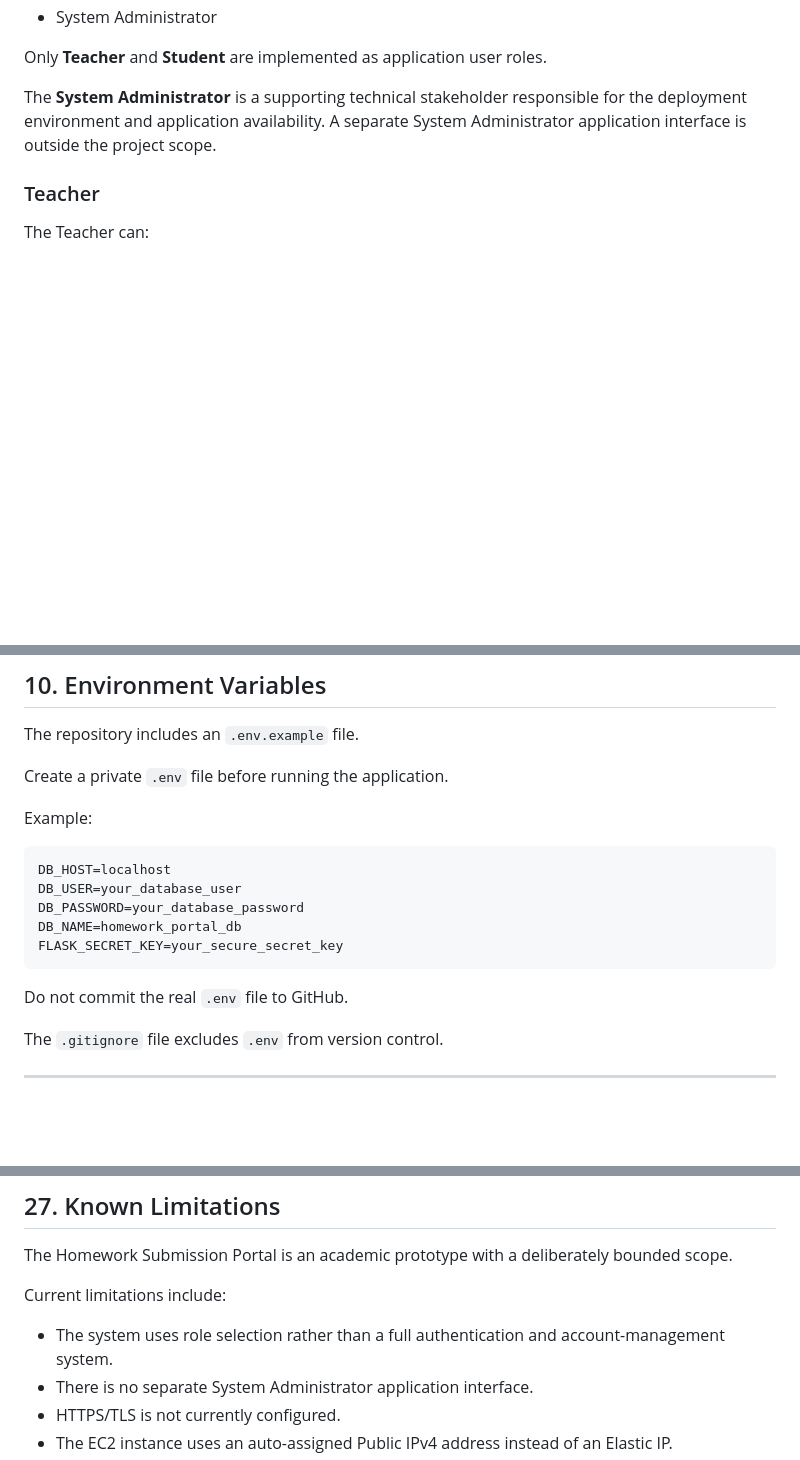
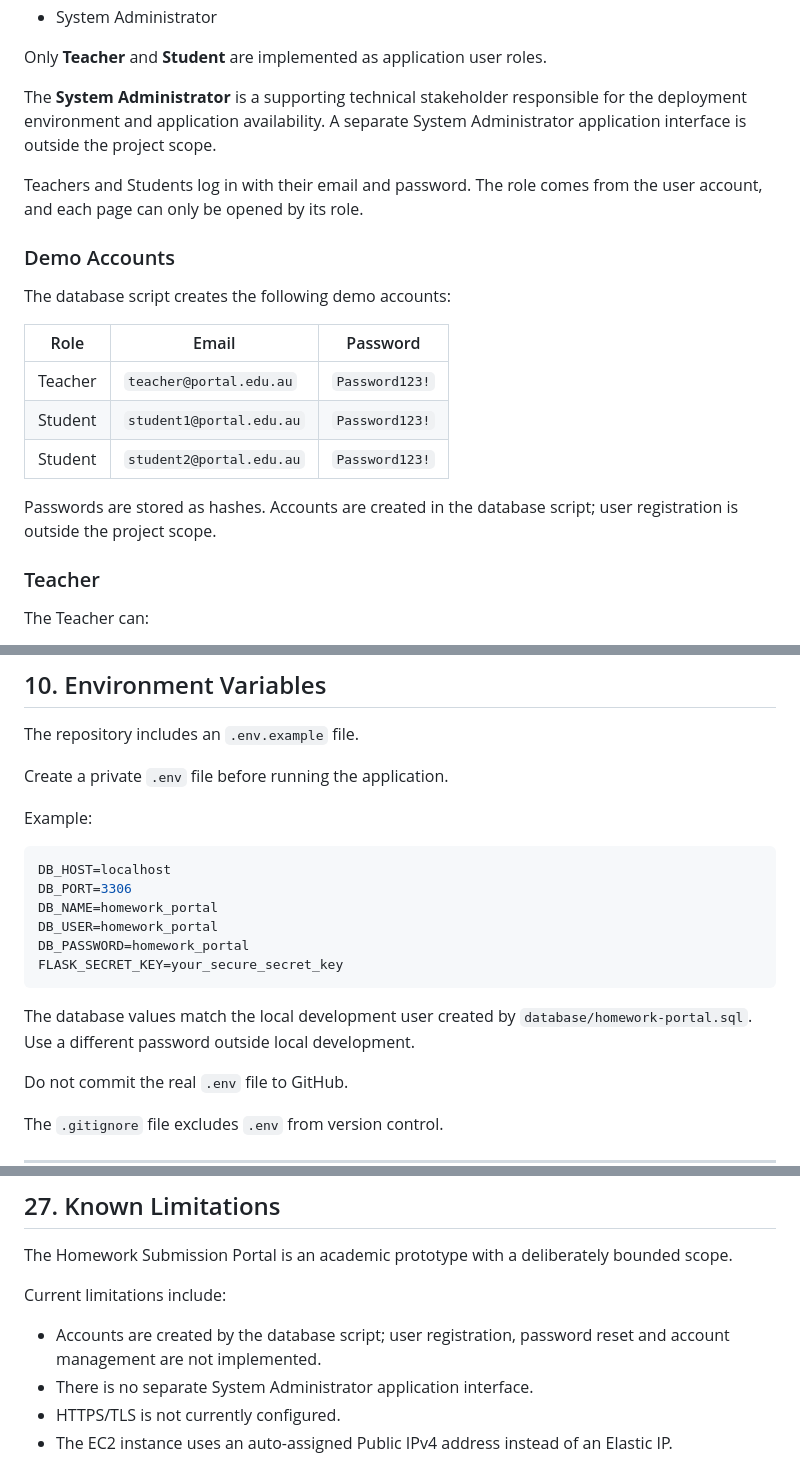
Before and after one commit to JellyJoestar/Homework-Submission-Portal, a Markdown page: README.md, 3 parts joined by grey strips. GitHub-like rendering; blank space fills up the shorter version.

````diff
--- a/README.md
+++ b/README.md
@@ -36,6 +36,20 @@ The project includes three main stakeholders:
 Only **Teacher** and **Student** are implemented as application user roles.
 
 The **System Administrator** is a supporting technical stakeholder responsible for the deployment environment and application availability. A separate System Administrator application interface is outside the project scope.
+
+Teachers and Students log in with their email and password. The role comes from the user account, and each page can only be opened by its role.
+
+### Demo Accounts
+
+The database script creates the following demo accounts:
+
+| Role | Email | Password |
+|---|---|---|
+| Teacher | `teacher@portal.edu.au` | `Password123!` |
+| Student | `student1@portal.edu.au` | `Password123!` |
+| Student | `student2@portal.edu.au` | `Password123!` |
+
+Passwords are stored as hashes. Accounts are created in the database script; user registration is outside the project scope.
 
 ### Teacher
 
@@ -360,11 +388,14 @@ Example:
 
 ```env
 DB_HOST=localhost
-DB_USER=your_database_user
-DB_PASSWORD=your_database_password
-DB_NAME=homework_portal_db
+DB_PORT=3306
+DB_NAME=homework_portal
+DB_USER=homework_portal
+DB_PASSWORD=homework_portal
 FLASK_SECRET_KEY=your_secure_secret_key
 ```
+
+The database values match the local development user created by `database/homework-portal.sql`. Use a different password outside local development.
 
 Do not commit the real `.env` file to GitHub.
 
@@ -1017,7 +1044,7 @@ The Homework Submission Portal is an academic prototype with a deliberately boun
 
 Current limitations include:
 
-- The system uses role selection rather than a full authentication and account-management system.
+- Accounts are created by the database script; user registration, password reset and account management are not implemented.
 - There is no separate System Administrator application interface.
 - HTTPS/TLS is not currently configured.
 - The EC2 instance uses an auto-assigned Public IPv4 address instead of an Elastic IP.
````
Also changed, not shown: other parts of README.md (+27 -17 lines).
